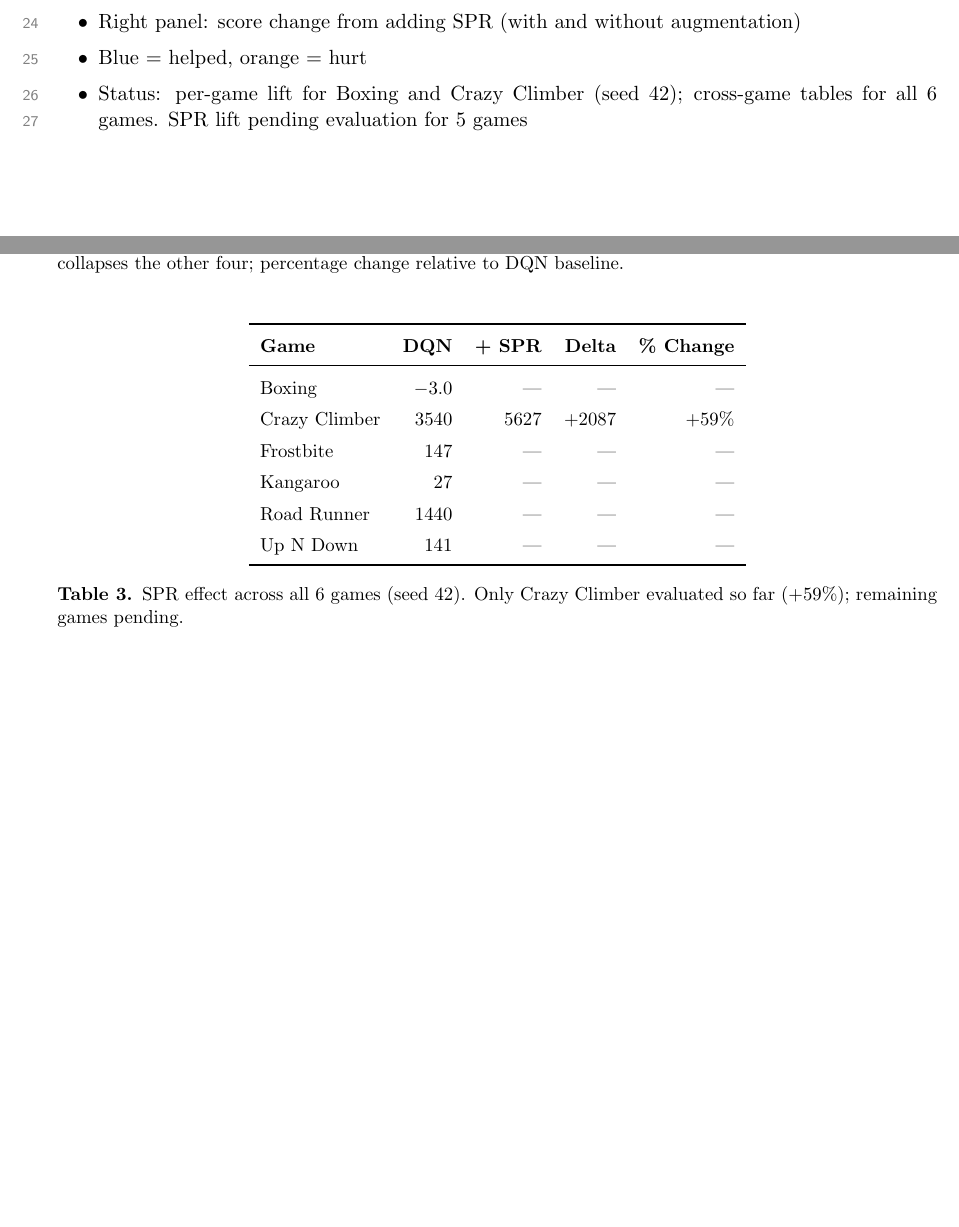
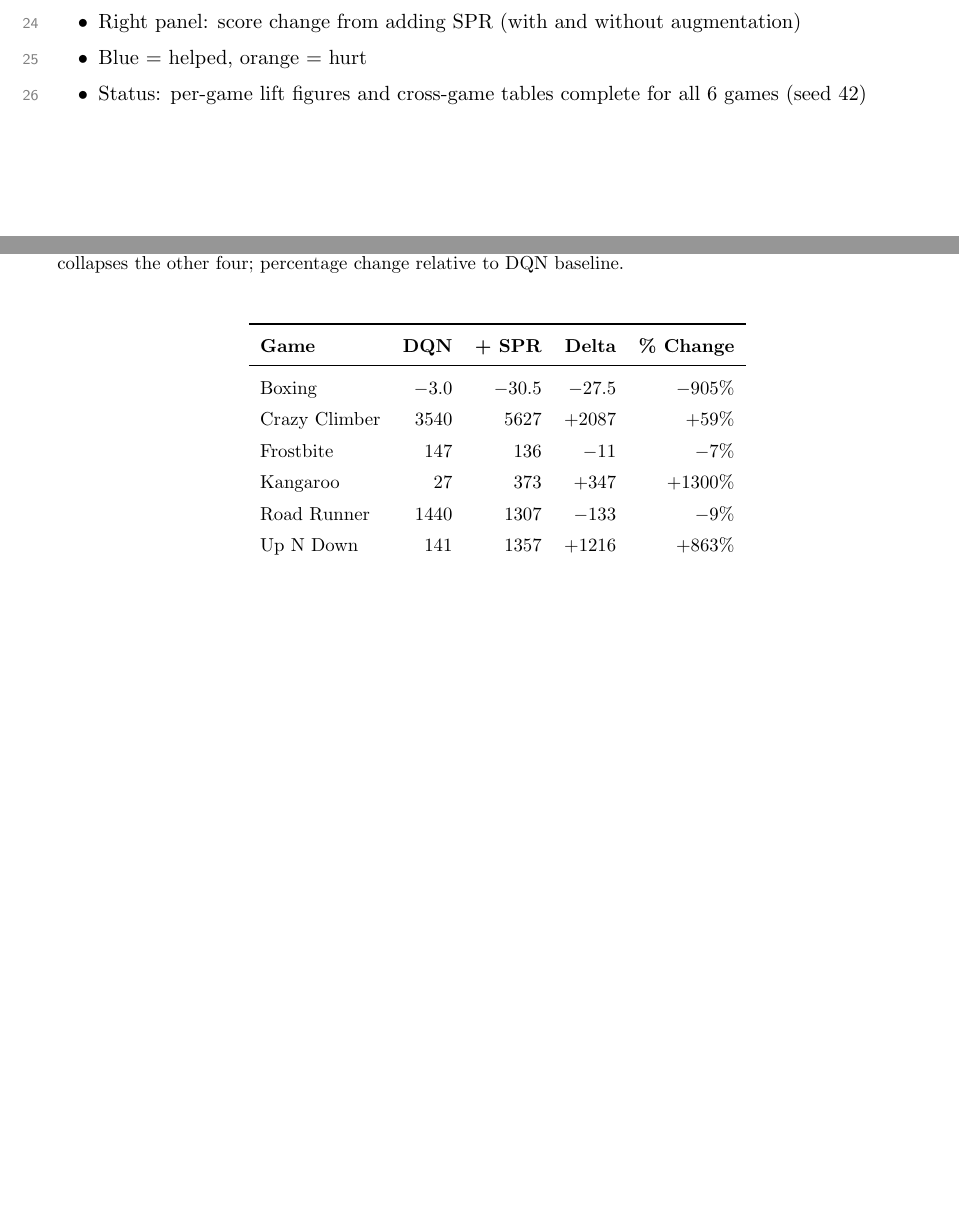
Before and after one commit to toribiodiego/thesis, a LaTeX document (reports/eval.tex): two parts of pages 5 and 6 of 34 before the commit and two parts of pages 5 and 6 of 38 after it, joined at a grey line, cut so that both start at the same text, the shorter picture padded with empty space. Compiled offline with pdfLaTeX.

Commit message:
docs: update A2 with complete SPR lift data and all 6 game figures
Fill SPR effect table with real values for all 6 games. Add
intervention lift figures for Road Runner, Kangaroo, Frostbite,
and Up N Down. Update status and captions to reflect complete data.

```diff
--- a/reports/eval.tex
+++ b/reports/eval.tex
@@ -160,9 +160,8 @@ helped, negative means it hurt.
   \item Right panel: score change from adding SPR (with and
     without augmentation)
   \item Blue = helped, orange = hurt
-  \item Status: per-game lift for Boxing and Crazy Climber
-    (seed 42); cross-game tables for all 6 games.
-    SPR lift pending evaluation for 5 games
+  \item Status: per-game lift figures and cross-game tables
+    complete for all 6 games (seed 42)
 \end{itemize}
 
 \begin{table}[H]
@@ -196,14 +195,14 @@ percentage change relative to DQN baseline.}
 \textbf{Game} & \textbf{DQN} & \textbf{+ SPR}
   & \textbf{Delta} & \textbf{\% Change} \\
 \midrule
-Boxing        & $-3.0$  & ---     & ---     & ---       \\
+Boxing        & $-3.0$  & $-30.5$ & $-27.5$ & $-905\%$  \\
 Crazy Climber & $3540$  & $5627$  & $+2087$ & $+59\%$   \\
-Frostbite     & $147$   & ---     & ---     & ---       \\
-Kangaroo      & $27$    & ---     & ---     & ---       \\
-Road Runner   & $1440$  & ---     & ---     & ---       \\
-Up N Down     & $141$   & ---     & ---     & ---       \\
+Frostbite     & $147$   & $136$   & $-11$   & $-7\%$    \\
+Kangaroo      & $27$    & $373$   & $+347$  & $+1300\%$ \\
+Road Runner   & $1440$  & $1307$  & $-133$  & $-9\%$    \\
+Up N Down     & $141$   & $1357$  & $+1216$ & $+863\%$  \\
 \bottomrule
 \end{tabular}
-\caption{SPR effect across all 6 games (seed 42). Only Crazy
-Climber evaluated so far (+59\%); remaining games pending.}
+\caption{SPR effect across all 6 games (seed 42). Large gains on
+Kangaroo and Up N Down; modest loss or neutral on the rest.}
 \end{table}
```
Also changed, not shown: reports/eval.tex (43 more changed lines).
